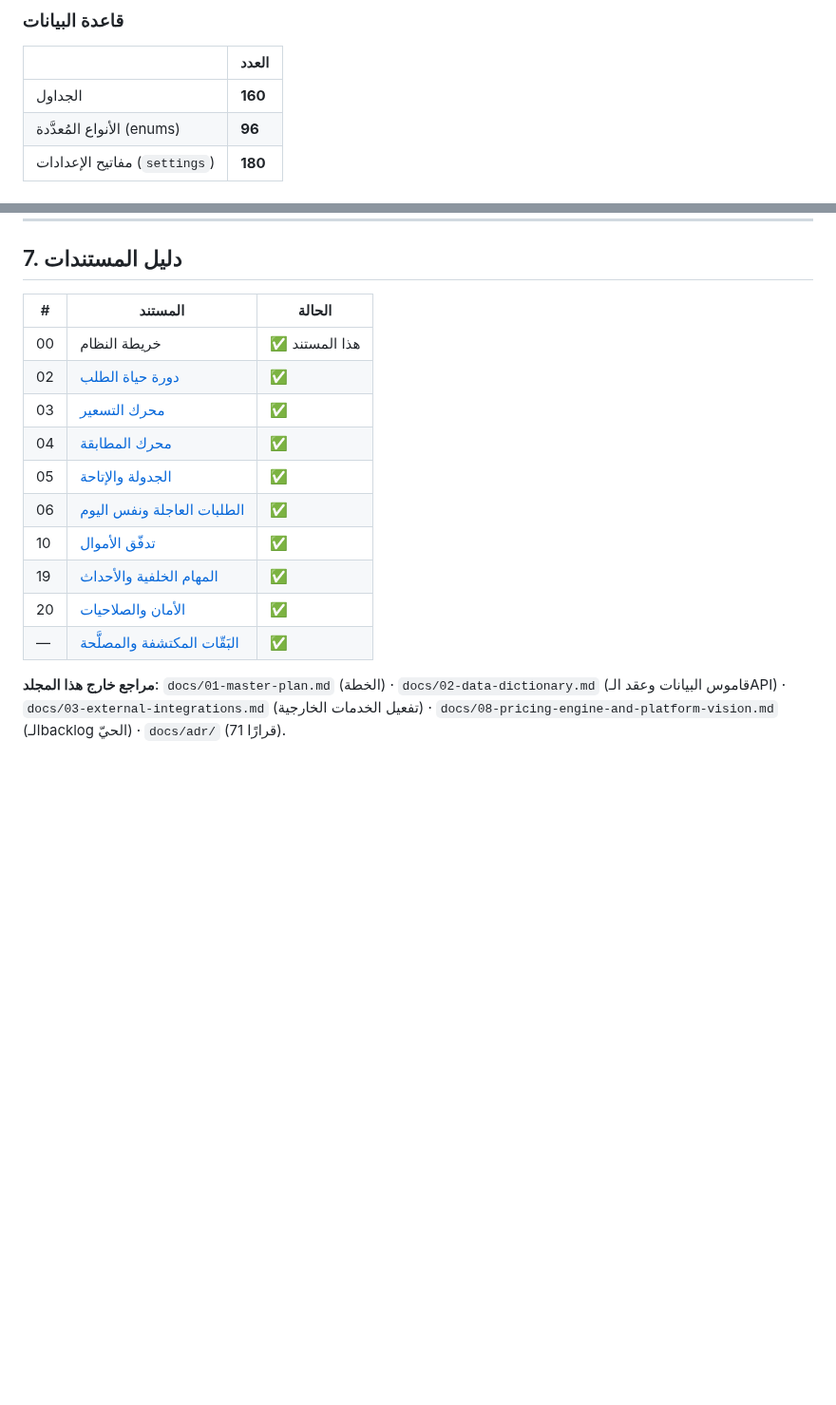
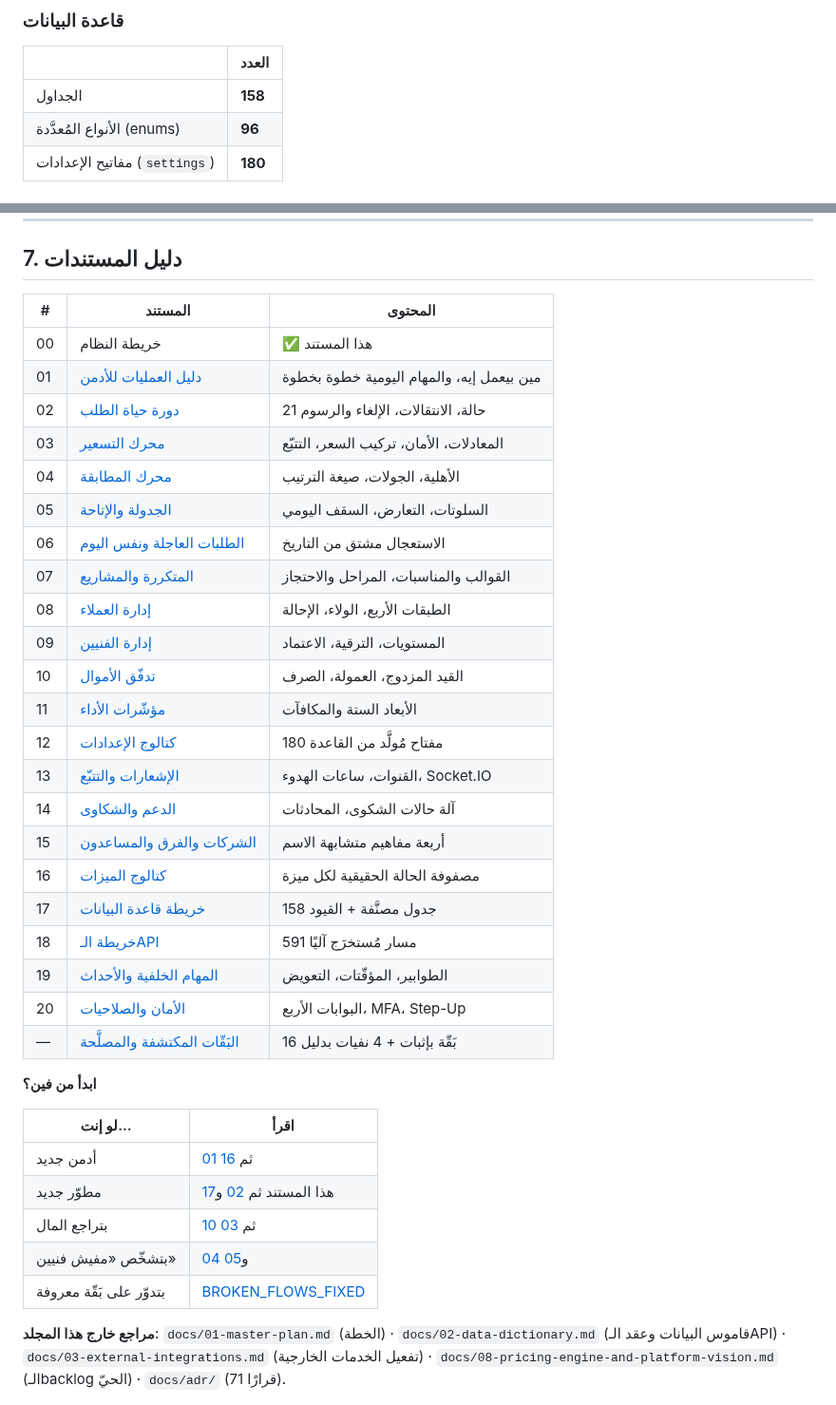
Before and after one commit to youssefelsane-hash/portalSp, a Markdown page: docs/system-audit/00-SYSTEM-MAP.md, 2 parts joined by grey strips. Shown at 95% size. Drawn GitHub-style; blank space fills up the shorter version.

```diff
--- a/docs/system-audit/00-SYSTEM-MAP.md
+++ b/docs/system-audit/00-SYSTEM-MAP.md
@@ -22,7 +22,7 @@
 
 | | العدد |
 |---|-------|
-| الجداول | **160** |
+| الجداول | **158** |
 | الأنواع المُعدَّدة (enums) | **96** |
 | مفاتيح الإعدادات (`settings`) | **180** |
 
@@ -229,18 +229,40 @@ cd apps/customer-app && flutter test test_live/ --dart-define=API_BASE_URL=http:
 
 ## 7. دليل المستندات
 
-| # | المستند | الحالة |
-|---|---------|--------|
+| # | المستند | المحتوى |
+|---|---------|---------|
 | 00 | خريطة النظام | ✅ هذا المستند |
-| 02 | [دورة حياة الطلب](./02-ORDER-LIFECYCLE.md) | ✅ |
-| 03 | [محرك التسعير](./03-PRICING-ENGINE.md) | ✅ |
-| 04 | [محرك المطابقة](./04-MATCHING-ENGINE.md) | ✅ |
-| 05 | [الجدولة والإتاحة](./05-SCHEDULING-AVAILABILITY.md) | ✅ |
-| 06 | [الطلبات العاجلة ونفس اليوم](./06-SAME-DAY-URGENT-ORDERS.md) | ✅ |
-| 10 | [تدفّق الأموال](./10-FINANCE-MONEY-FLOW.md) | ✅ |
-| 19 | [المهام الخلفية والأحداث](./19-BACKGROUND-JOBS-EVENTS.md) | ✅ |
-| 20 | [الأمان والصلاحيات](./20-SECURITY-PERMISSIONS.md) | ✅ |
-| — | [البَقّات المكتشفة والمصلَّحة](./BROKEN_FLOWS_FIXED.md) | ✅ |
+| 01 | [دليل العمليات للأدمن](./01-ADMIN-OPERATIONS-HANDBOOK.md) | مين بيعمل إيه، والمهام اليومية خطوة بخطوة |
+| 02 | [دورة حياة الطلب](./02-ORDER-LIFECYCLE.md) | 21 حالة، الانتقالات، الإلغاء والرسوم |
+| 03 | [محرك التسعير](./03-PRICING-ENGINE.md) | المعادلات، الأمان، تركيب السعر، التتبّع |
+| 04 | [محرك المطابقة](./04-MATCHING-ENGINE.md) | الأهلية، الجولات، صيغة الترتيب |
+| 05 | [الجدولة والإتاحة](./05-SCHEDULING-AVAILABILITY.md) | السلوتات، التعارض، السقف اليومي |
+| 06 | [الطلبات العاجلة ونفس اليوم](./06-SAME-DAY-URGENT-ORDERS.md) | الاستعجال مشتق من التاريخ |
+| 07 | [المتكررة والمشاريع](./07-RECURRING-ORDERS.md) | القوالب والمناسبات، المراحل والاحتجاز |
+| 08 | [إدارة العملاء](./08-CUSTOMER-MANAGEMENT.md) | الطبقات الأربع، الولاء، الإحالة |
+| 09 | [إدارة الفنيين](./09-TECHNICIAN-MANAGEMENT.md) | المستويات، الترقية، الاعتماد |
+| 10 | [تدفّق الأموال](./10-FINANCE-MONEY-FLOW.md) | القيد المزدوج، العمولة، الصرف |
+| 11 | [مؤشّرات الأداء](./11-KPI-ANALYTICS.md) | الأبعاد الستة والمكافآت |
+| 12 | [كتالوج الإعدادات](./12-SETTINGS-CATALOG.md) | 180 مفتاح مُولَّد من القاعدة |
+| 13 | [الإشعارات والتتبّع](./13-NOTIFICATIONS-REALTIME.md) | القنوات، ساعات الهدوء، Socket.IO |
+| 14 | [الدعم والشكاوى](./14-SUPPORT-CHAT-COMPLAINTS.md) | آلة حالات الشكوى، المحادثات |
+| 15 | [الشركات والفرق والمساعدون](./15-COMPANIES-TEAMS-ASSISTANTS-PROJECTS.md) | أربعة مفاهيم متشابهة الاسم |
+| 16 | [كتالوج الميزات](./16-FEATURE-CATALOG.md) | مصفوفة الحالة الحقيقية لكل ميزة |
+| 17 | [خريطة قاعدة البيانات](./17-DATABASE-MAP.md) | 158 جدول مصنَّفة + القيود |
+| 18 | [خريطة الـAPI](./18-API-MAP.md) | 591 مسار مُستخرَج آليًا |
+| 19 | [المهام الخلفية والأحداث](./19-BACKGROUND-JOBS-EVENTS.md) | الطوابير، المؤقّتات، التعويض |
+| 20 | [الأمان والصلاحيات](./20-SECURITY-PERMISSIONS.md) | البوابات الأربع، MFA، Step-Up |
+| — | [البَقّات المكتشفة والمصلَّحة](./BROKEN_FLOWS_FIXED.md) | 16 بَقّة بإثبات + 4 نفيات بدليل |
+
+**ابدأ من فين؟**
+
+| لو إنت… | اقرأ |
+|---------|------|
+| أدمن جديد | [01](./01-ADMIN-OPERATIONS-HANDBOOK.md) ثم [16](./16-FEATURE-CATALOG.md) |
+| مطوّر جديد | هذا المستند ثم [02](./02-ORDER-LIFECYCLE.md) و[17](./17-DATABASE-MAP.md) |
+| بتراجع المال | [10](./10-FINANCE-MONEY-FLOW.md) ثم [03](./03-PRICING-ENGINE.md) |
+| بتشخّص «مفيش فنيين» | [04](./04-MATCHING-ENGINE.md) و[05](./05-SCHEDULING-AVAILABILITY.md) |
+| بتدوّر على بَقّة معروفة | [BROKEN_FLOWS_FIXED](./BROKEN_FLOWS_FIXED.md) |
 
 **مراجع خارج هذا المجلد**: `docs/01-master-plan.md` (الخطة) · `docs/02-data-dictionary.md`
 (قاموس البيانات وعقد الـAPI) · `docs/03-external-integrations.md` (تفعيل الخدمات الخارجية) ·
```
Also changed, not shown: other parts of docs/system-audit/00-SYSTEM-MAP.md (+1 -1 lines), docs/system-audit/15-COMPANIES-TEAMS-ASSISTANTS-PROJECTS.md (added, +225 -0 lines), docs/system-audit/16-FEATURE-CATALOG.md (added, +212 -0 lines).
